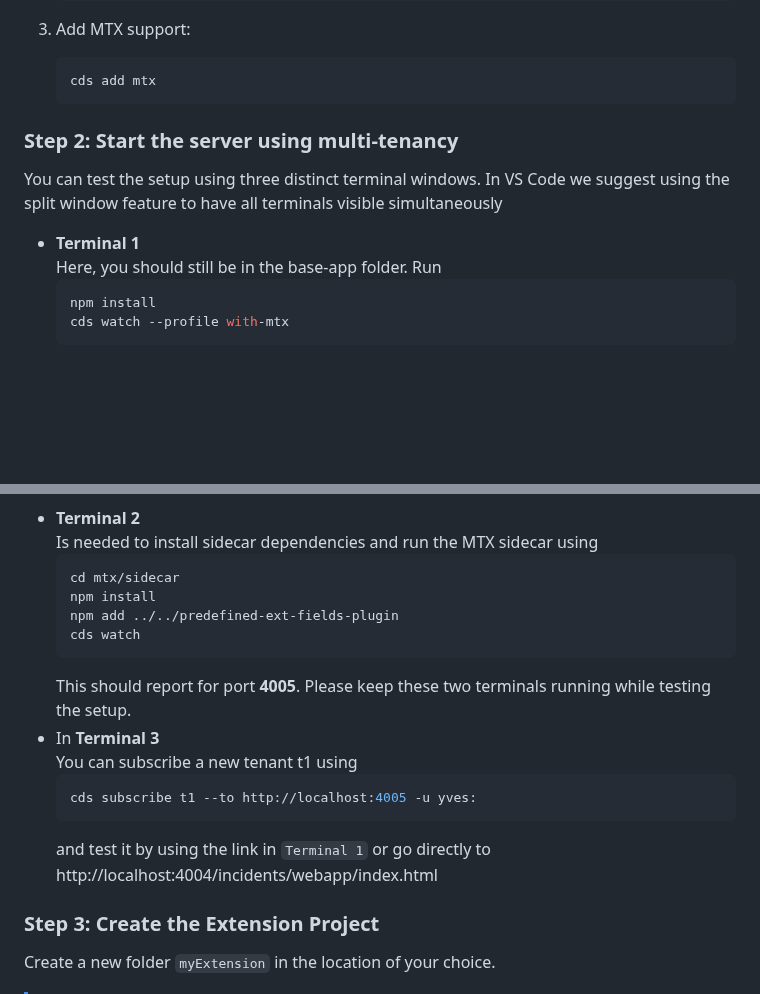
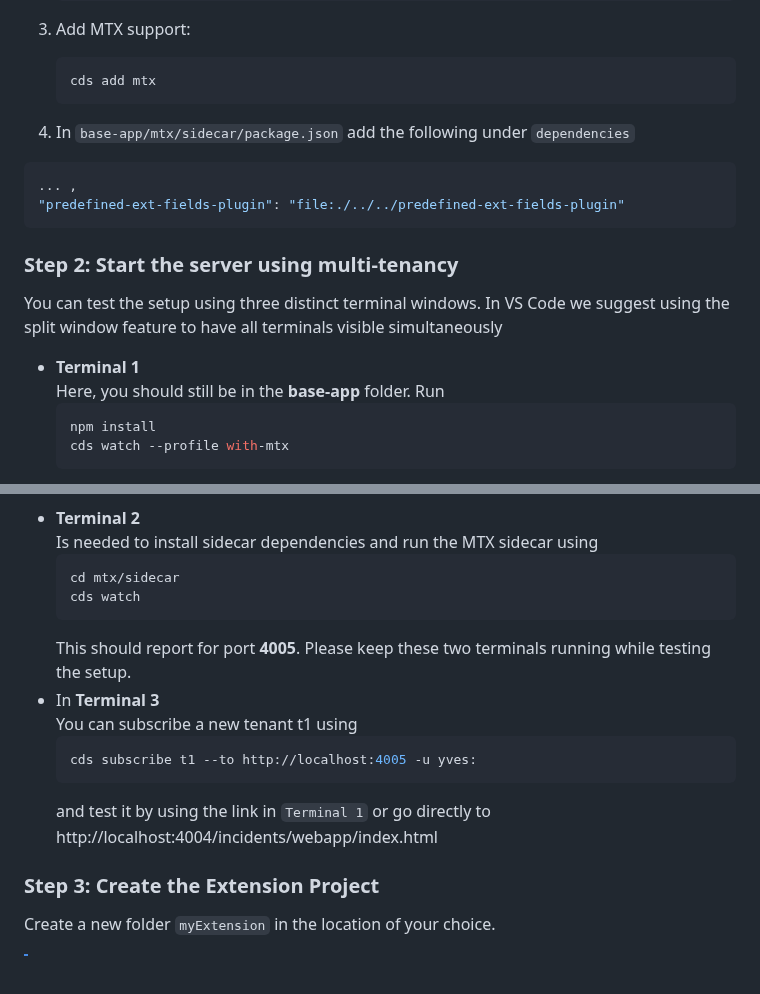
Before and after one commit to SAP-samples/teched2025-AD260, a Markdown page: exercises/ex4/README.md, 2 parts joined by grey strips. GitHub-like rendering; blank space fills up the shorter version.

Commit message:
add ext field plugin in mtx w/o npm i

````diff
--- a/exercises/ex4/README.md
+++ b/exercises/ex4/README.md
@@ -34,11 +34,18 @@ First, we need to enable multitenancy (MTX) support in the base application to a
    ```bash
    cds add mtx
    ```
+
+3. In `base-app/mtx/sidecar/package.json` add the following under `dependencies`
+
+```json
+... ,
+"predefined-ext-fields-plugin": "file:./../../predefined-ext-fields-plugin"
+```
 ### Step 2: Start the server using multi-tenancy
 
 You can test the setup using three distinct terminal windows. In VS Code we suggest using the split window feature to have all terminals visible simultaneously
 - **Terminal 1**
-  Here, you should still be in the base-app folder. Run
+  Here, you should still be in the **base-app** folder. Run
   ```sh
   npm install
   cds watch --profile with-mtx
@@ -51,8 +58,6 @@ You can test the setup using three distinct terminal windows. In VS Code we sugg
   Is needed to install sidecar dependencies and run the MTX sidecar using
   ```sh
   cd mtx/sidecar
-  npm install
-  npm add ../../predefined-ext-fields-plugin
   cds watch
   ```
   This should report for port **4005**. Please keep these two terminals running while testing the setup.
@@ -62,7 +67,6 @@ You can test the setup using three distinct terminal windows. In VS Code we sugg
   cds subscribe t1 --to http://localhost:4005 -u yves:
   ```
   and test it by using the link in `Terminal 1` or go directly to http://localhost:4004/incidents/webapp/index.html
-
 
 ### Step 3: Create the Extension Project
 
````
